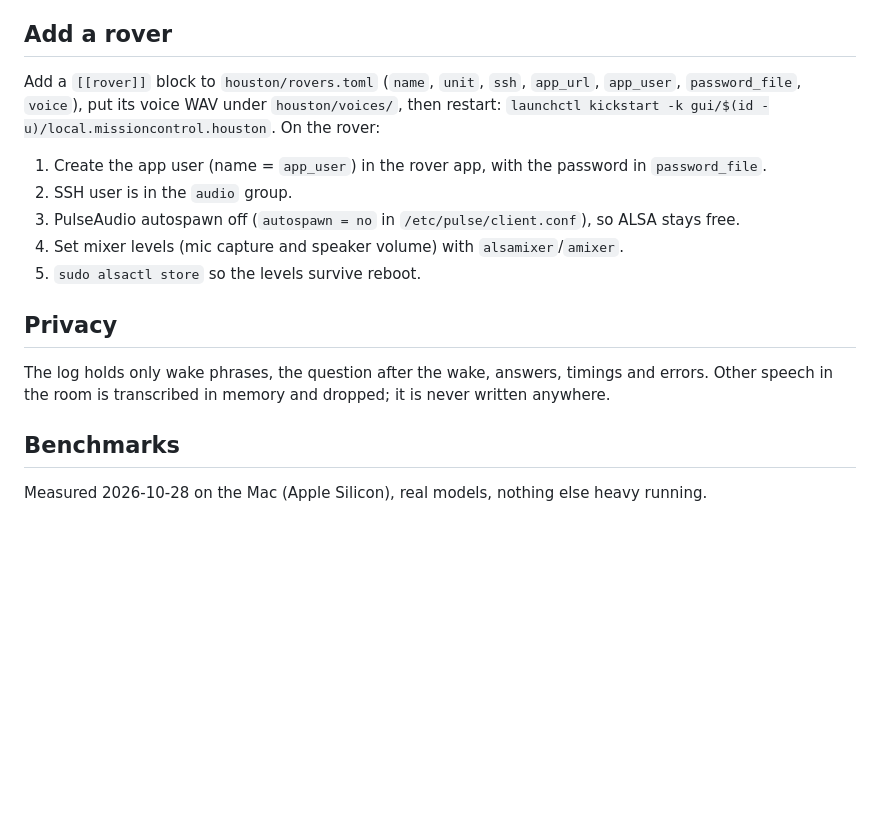
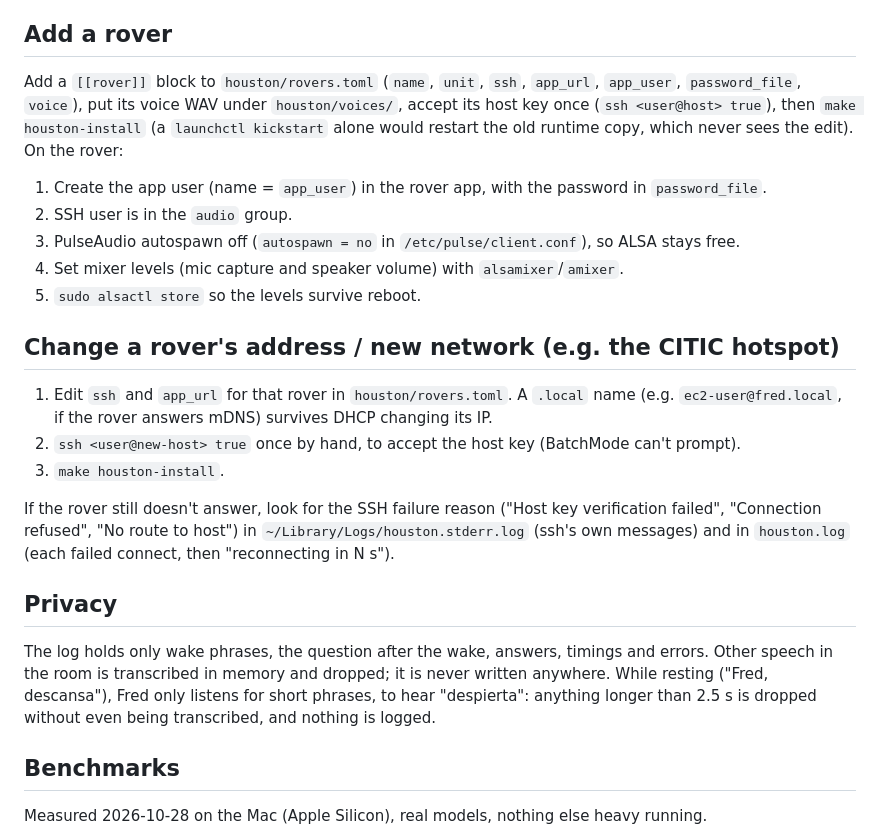
Before and after one commit to ZioGuillo/mission-control-rover, a Markdown page: houston/README.md, the part around one of its changes. Drawn GitHub-style; blank space fills up the shorter version.

```diff
--- a/houston/README.md
+++ b/houston/README.md
@@ -52,8 +78,9 @@ and `whisper.stderr.log` (houston's stdout is discarded; nothing prints transcri
 ## Add a rover
 
 Add a `[[rover]]` block to `houston/rovers.toml` (`name`, `unit`, `ssh`, `app_url`, `app_user`,
-`password_file`, `voice`), put its voice WAV under `houston/voices/`, then restart:
-`launchctl kickstart -k gui/$(id -u)/local.missioncontrol.houston`. On the rover:
+`password_file`, `voice`), put its voice WAV under `houston/voices/`, accept its host key once
+(`ssh <user@host> true`), then `make houston-install` (a `launchctl kickstart` alone would restart the old
+runtime copy, which never sees the edit). On the rover:
 
 1. Create the app user (name = `app_user`) in the rover app, with the password in `password_file`.
 2. SSH user is in the `audio` group.
@@ -61,10 +88,23 @@ Add a `[[rover]]` block to `houston/rovers.toml` (`name`, `unit`, `ssh`, `app_ur
 4. Set mixer levels (mic capture and speaker volume) with `alsamixer`/`amixer`.
 5. `sudo alsactl store` so the levels survive reboot.
 
+## Change a rover's address / new network (e.g. the CITIC hotspot)
+
+1. Edit `ssh` and `app_url` for that rover in `houston/rovers.toml`. A `.local` name (e.g.
+   `ec2-user@fred.local`, if the rover answers mDNS) survives DHCP changing its IP.
+2. `ssh <user@new-host> true` once by hand, to accept the host key (BatchMode can't prompt).
+3. `make houston-install`.
+
+If the rover still doesn't answer, look for the SSH failure reason ("Host key verification failed",
+"Connection refused", "No route to host") in `~/Library/Logs/houston.stderr.log` (ssh's own messages) and in
+`houston.log` (each failed connect, then "reconnecting in N s").
+
 ## Privacy
 
 The log holds only wake phrases, the question after the wake, answers, timings and errors. Other speech in
-the room is transcribed in memory and dropped; it is never written anywhere.
+the room is transcribed in memory and dropped; it is never written anywhere. While resting ("Fred, descansa"),
+Fred only listens for short phrases, to hear "despierta": anything longer than 2.5 s is dropped without even
+being transcribed, and nothing is logged.
 
 ## Benchmarks
 
```
Also changed, not shown: other parts of houston/README.md (+34 -8 lines).
